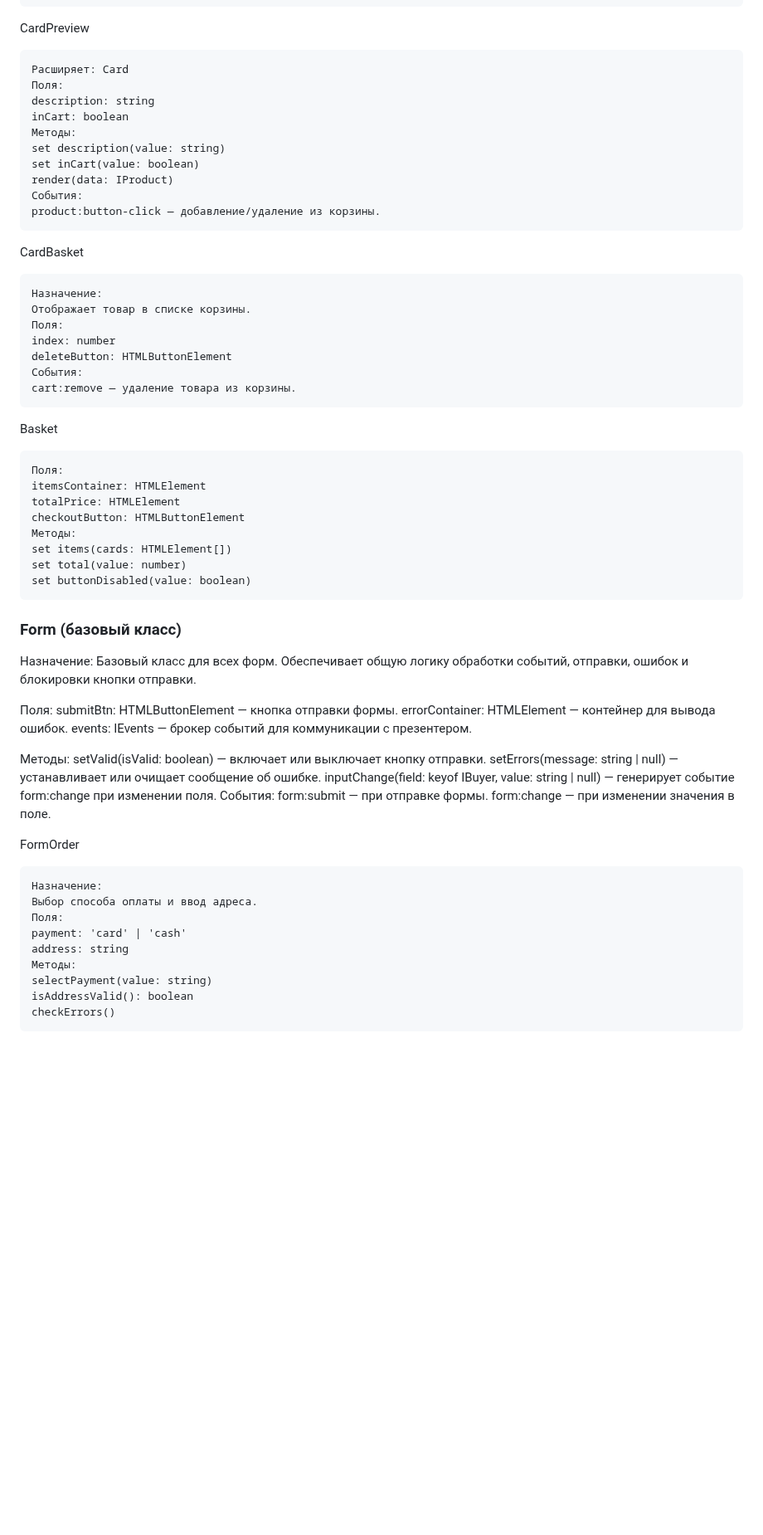
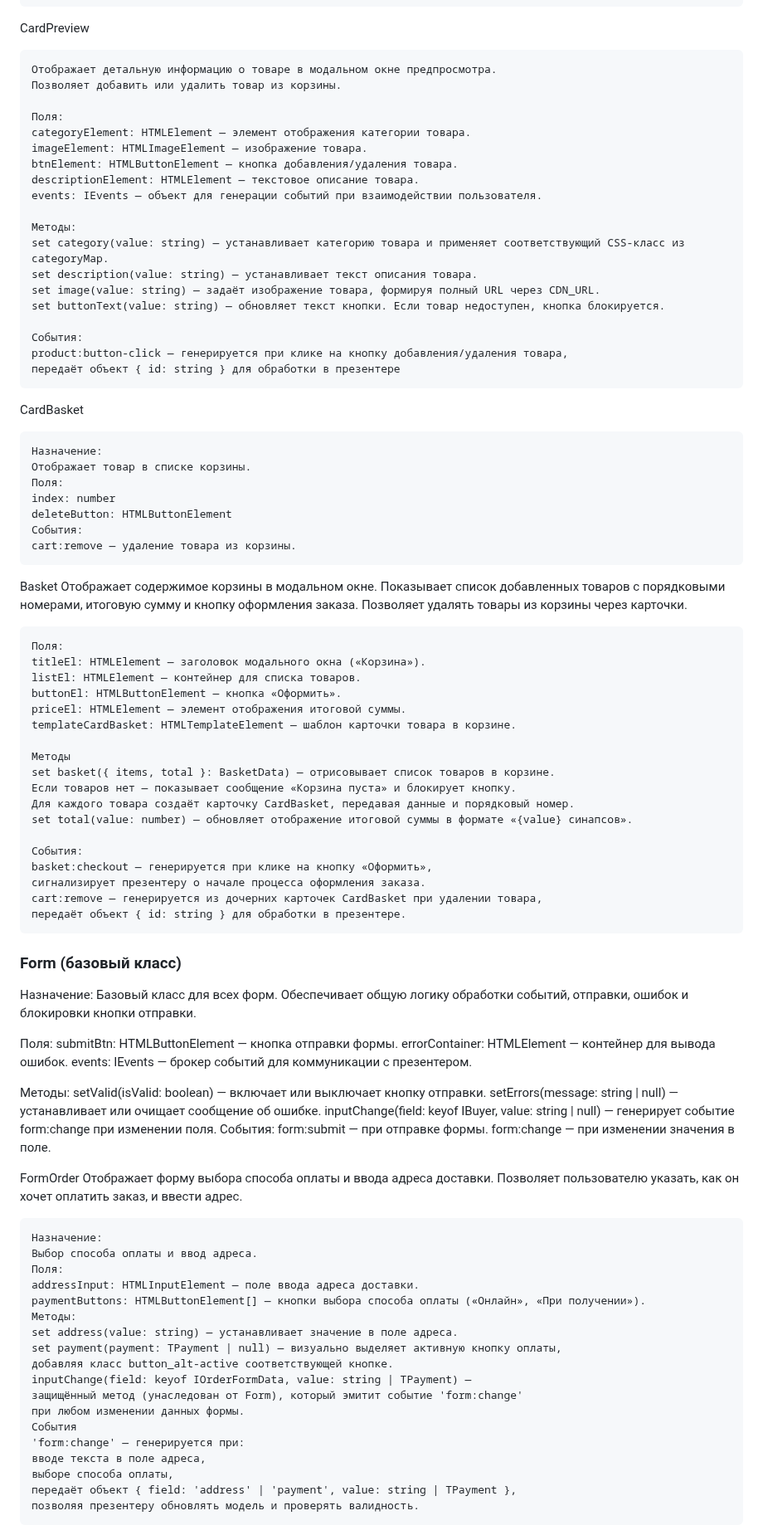
Before and after one commit to AbramenkoEkaterina/weblarek, a Markdown page: README.md, the part around one of its changes. Shown at 83% size. Rendered like a GitHub page; blank space fills up the shorter version.

Commit message:
еще изменила описание

````diff
--- a/README.md
+++ b/README.md
@@ -315,16 +315,25 @@ card:select — при клике на карточку.
 
 CardPreview
 ```
-Расширяет: Card
+Отображает детальную информацию о товаре в модальном окне предпросмотра.
+Позволяет добавить или удалить товар из корзины.
+
 Поля:
-description: string
-inCart: boolean
+categoryElement: HTMLElement — элемент отображения категории товара.
+imageElement: HTMLImageElement — изображение товара.
+btnElement: HTMLButtonElement — кнопка добавления/удаления товара.
+descriptionElement: HTMLElement — текстовое описание товара.
+events: IEvents — объект для генерации событий при взаимодействии пользователя.
+
 Методы:
-set description(value: string)
-set inCart(value: boolean)
-render(data: IProduct)
+set category(value: string) — устанавливает категорию товара и применяет соответствующий CSS-класс из categoryMap.
+set description(value: string) — устанавливает текст описания товара.
+set image(value: string) — задаёт изображение товара, формируя полный URL через CDN_URL.
+set buttonText(value: string) — обновляет текст кнопки. Если товар недоступен, кнопка блокируется.
+
 События:
-product:button-click — добавление/удаление из корзины.
+product:button-click — генерируется при клике на кнопку добавления/удаления товара,
+передаёт объект { id: string } для обработки в презентере
 ```
 
 CardBasket
@@ -339,15 +348,28 @@ cart:remove — удаление товара из корзины.
 ```
 
 Basket
+Отображает содержимое корзины в модальном окне.
+Показывает список добавленных товаров с порядковыми номерами, итоговую сумму и кнопку оформления заказа.
+Позволяет удалять товары из корзины через карточки.
 ```
 Поля:
-itemsContainer: HTMLElement
-totalPrice: HTMLElement
-checkoutButton: HTMLButtonElement
-Методы:
-set items(cards: HTMLElement[])
-set total(value: number)
-set buttonDisabled(value: boolean)
+titleEl: HTMLElement — заголовок модального окна («Корзина»).
+listEl: HTMLElement — контейнер для списка товаров.
+buttonEl: HTMLButtonElement — кнопка «Оформить».
+priceEl: HTMLElement — элемент отображения итоговой суммы.
+templateCardBasket: HTMLTemplateElement — шаблон карточки товара в корзине.
+
+Методы
+set basket({ items, total }: BasketData) — отрисовывает список товаров в корзине.
+Если товаров нет — показывает сообщение «Корзина пуста» и блокирует кнопку.
+Для каждого товара создаёт карточку CardBasket, передавая данные и порядковый номер.
+set total(value: number) — обновляет отображение итоговой суммы в формате «{value} синапсов».
+
+События:
+basket:checkout — генерируется при клике на кнопку «Оформить»,
+сигнализирует презентеру о начале процесса оформления заказа.
+cart:remove — генерируется из дочерних карточек CardBasket при удалении товара,
+передаёт объект { id: string } для обработки в презентере.
 ```
 ### Form (базовый класс)
 Назначение:
@@ -368,16 +390,27 @@ form:change — при изменении значения в поле.
 
 
 FormOrder
+Отображает форму выбора способа оплаты и ввода адреса доставки.
+Позволяет пользователю указать, как он хочет оплатить заказ, и ввести адрес.
 ```
 Назначение:
 Выбор способа оплаты и ввод адреса.
 Поля:
-payment: 'card' | 'cash'
-address: string
+addressInput: HTMLInputElement — поле ввода адреса доставки.
+paymentButtons: HTMLButtonElement[] — кнопки выбора способа оплаты («Онлайн», «При получении»).
 Методы:
-selectPayment(value: string)
-isAddressValid(): boolean
-checkErrors()
+set address(value: string) — устанавливает значение в поле адреса.
+set payment(payment: TPayment | null) — визуально выделяет активную кнопку оплаты,
+добавляя класс button_alt-active соответствующей кнопке.
+inputChange(field: keyof IOrderFormData, value: string | TPayment) —
+защищённый метод (унаследован от Form), который эмитит событие 'form:change'
+при любом изменении данных формы.
+События
+'form:change' — генерируется при:
+вводе текста в поле адреса,
+выборе способа оплаты,
+передаёт объект { field: 'address' | 'payment', value: string | TPayment },
+позволяя презентеру обновлять модель и проверять валидность.
 ```
 
 FormContacts
````
Also changed, not shown: other parts of README.md (+10 -6 lines).
